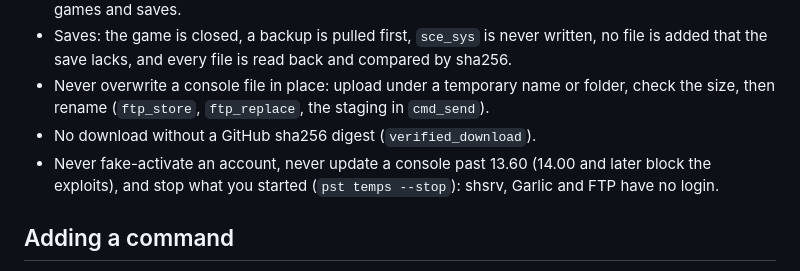
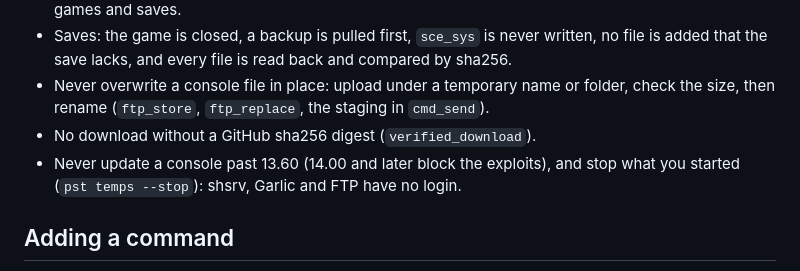
Before and after one commit to Daaboulex/playstation-tools, a Markdown page: CONTRIBUTING.md, the part around the change. GitHub-like rendering.

Commit message:
docs(docs): drop the fake-activation ban from safety
The line "Never fake-activate an account" had no source among the
project's decisions and was never asked for, so it goes. The 13.60
update ceiling and the stop rule stay as they were.

Test: nix flake check --no-eval-cache, exit 0

```diff
--- a/CONTRIBUTING.md
+++ b/CONTRIBUTING.md
@@ -50,9 +50,8 @@ runs one.
 - Never overwrite a console file in place: upload under a temporary name or folder, check the
   size, then rename (`ftp_store`, `ftp_replace`, the staging in `cmd_send`).
 - No download without a GitHub sha256 digest (`verified_download`).
-- Never fake-activate an account, never update a console past 13.60 (14.00 and later block the
-  exploits), and stop what you started (`pst temps --stop`): shsrv, Garlic and FTP have no
-  login.
+- Never update a console past 13.60 (14.00 and later block the exploits), and stop what you
+  started (`pst temps --stop`): shsrv, Garlic and FTP have no login.
 
 ## Adding a command
 
```
